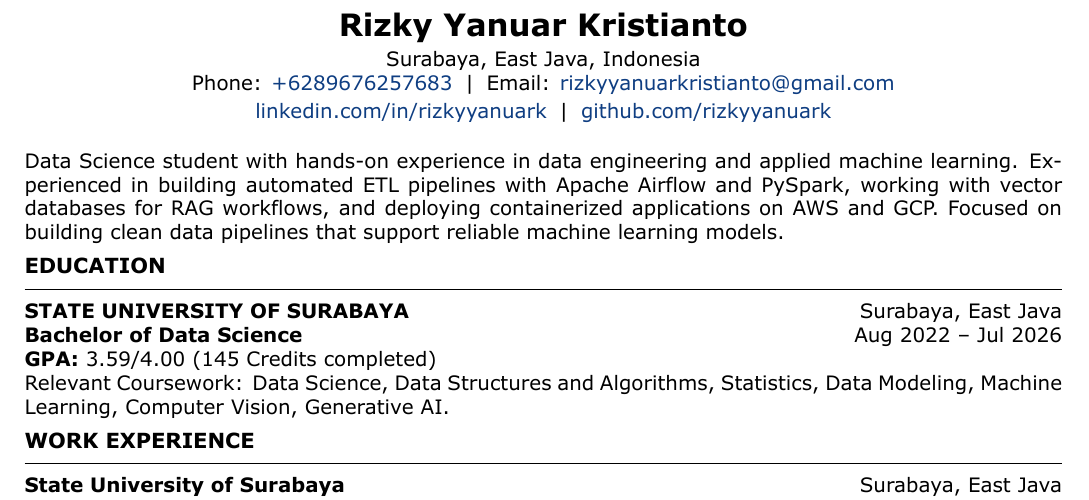
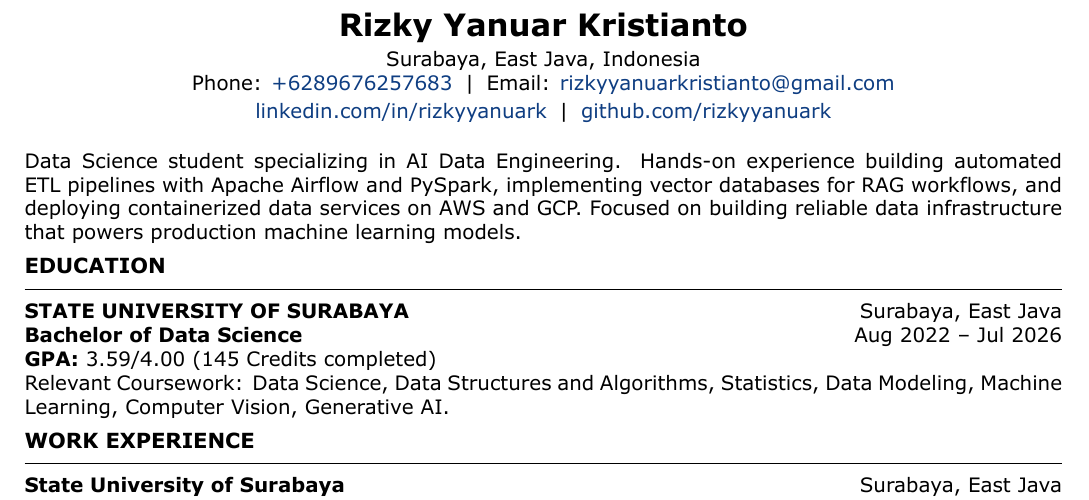
Before and after one commit to rizkyyanuark/curriculum-vitae, a LaTeX CV (cv.tex): part of page 1 of 2, cut so that both start at the same text. Compiled offline with XeLaTeX.

Commit message:
feat: align cv.tex for AI Data Engineer profile with unified cvsection template and STAR focus

```diff
--- a/cv.tex
+++ b/cv.tex
@@ -47,7 +47,7 @@
 \end{center}
 
 \vspace{3pt}
-Data Science student with hands-on experience in data engineering and applied machine learning. Experienced in building automated ETL pipelines with Apache Airflow and PySpark, working with vector databases for RAG workflows, and deploying containerized applications on AWS and GCP. Focused on building clean data pipelines that support reliable machine learning models.
+Data Science student specializing in AI Data Engineering. Hands-on experience building automated ETL pipelines with Apache Airflow and PySpark, implementing vector databases for RAG workflows, and deploying containerized data services on AWS and GCP. Focused on building reliable data infrastructure that powers production machine learning models.
 
 \cvsection{EDUCATION}
 
```
